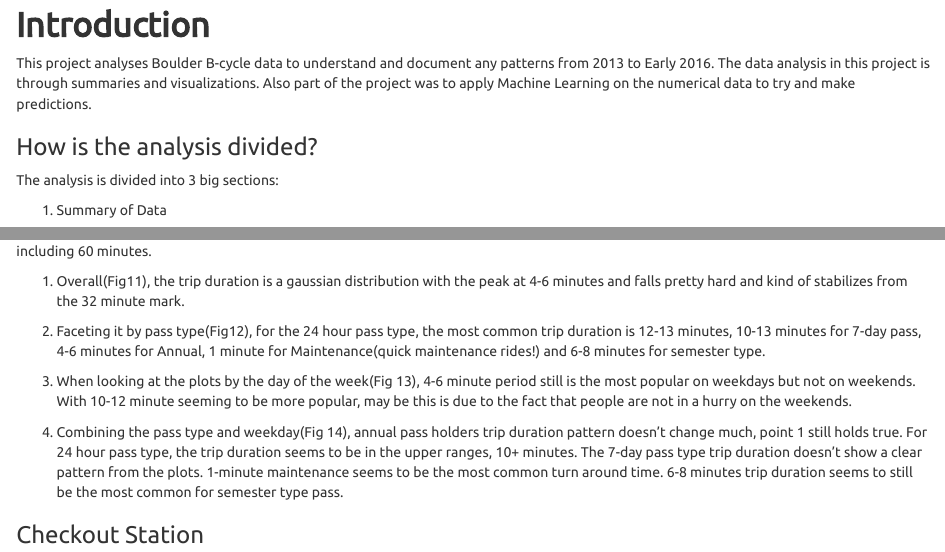
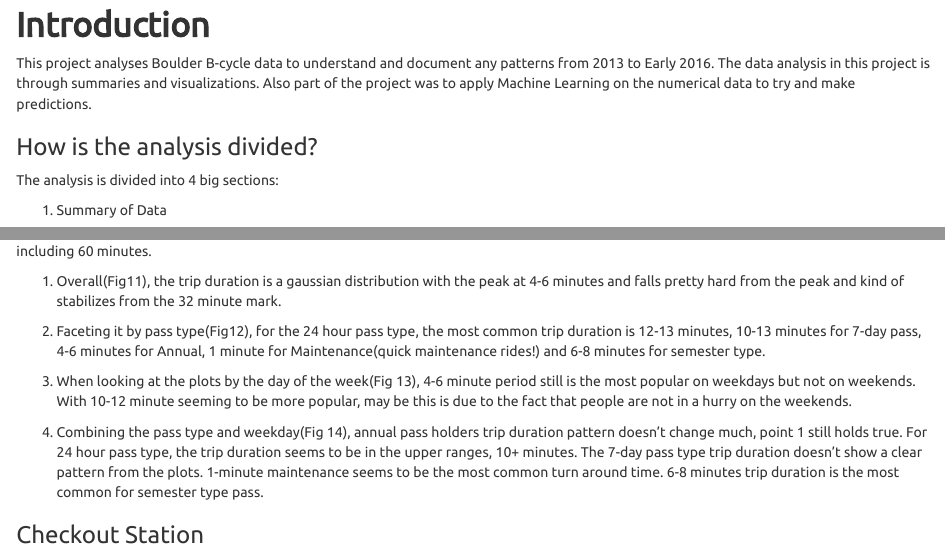
Before and after one commit to spgitmonish/BoulderBCycle, an R Markdown document (BoulderBCycle.Rmd): the page in a window 1100 px wide, from 510 px down, and a second part further down, joined at a grey line. Rendered offline with R 4.5, knitr and Pandoc, with nearby package versions; some code elsewhere in the file could not run offline; common packages that the code uses without loading them are loaded.

Commit message:
Push the edit which wasn't checked in

````diff
--- a/BoulderBCycle.Rmd
+++ b/BoulderBCycle.Rmd
@@ -9,7 +9,7 @@
 This project analyses Boulder B-cycle data to understand and document any patterns from 2013 to Early 2016. The data analysis in this project is through summaries and visualizations. Also part of the project was to apply Machine Learning on the numerical data to try and make predictions.
 
 ### How is the analysis divided?
-The analysis is divided into 3 big sections:
+The analysis is divided into 4 big sections:
 
 1. Summary of Data
 
@@ -270,13 +270,13 @@
 
 This section also uses a subset of the data. There were a lot of outliers in trip duration, so the trip duration was subset to rides within and including 60 minutes.
 
-1. Overall(Fig11), the trip duration is a gaussian distribution with the peak at 4-6 minutes and falls pretty hard and kind of stabilizes from the 32 minute mark.
+1. Overall(Fig11), the trip duration is a gaussian distribution with the peak at 4-6 minutes and falls pretty hard from the peak and kind of stabilizes from the 32 minute mark.
 
 2. Faceting it by pass type(Fig12), for the 24 hour pass type, the most common trip duration is 12-13 minutes, 10-13 minutes for 7-day pass, 4-6 minutes for Annual, 1 minute for Maintenance(quick maintenance rides!) and 6-8 minutes for semester type.
 
 3. When looking at the plots by the day of the week(Fig 13), 4-6 minute period still is the most popular on weekdays but not on weekends. With 10-12 minute seeming to be more popular, may be this is due to the fact that people are not in a hurry on the weekends.
 
-4. Combining the pass type and weekday(Fig 14), annual pass holders trip duration pattern doesn't change much, point 1 still holds true. For 24 hour pass type, the trip duration seems to be in the upper ranges, 10+ minutes. The 7-day pass type trip duration doesn't show a clear pattern from the plots. 1-minute maintenance seems to be the most common turn around time. 6-8 minutes trip duration seems to still be the most common for semester type pass.
+4. Combining the pass type and weekday(Fig 14), annual pass holders trip duration pattern doesn't change much, point 1 still holds true. For 24 hour pass type, the trip duration seems to be in the upper ranges, 10+ minutes. The 7-day pass type trip duration doesn't show a clear pattern from the plots. 1-minute maintenance seems to be the most common turn around time. 6-8 minutes trip duration is the most common for semester type pass.
 
 ### Checkout Station
 ```{r, warning = FALSE, echo = FALSE, fig.width = 10, fig.height = 10, fig.cap = "Fig15: Checkout Station Count", fig.align = "center"}
````
Also changed, not shown: BoulderBCycle.Rmd (4 more changed lines).
